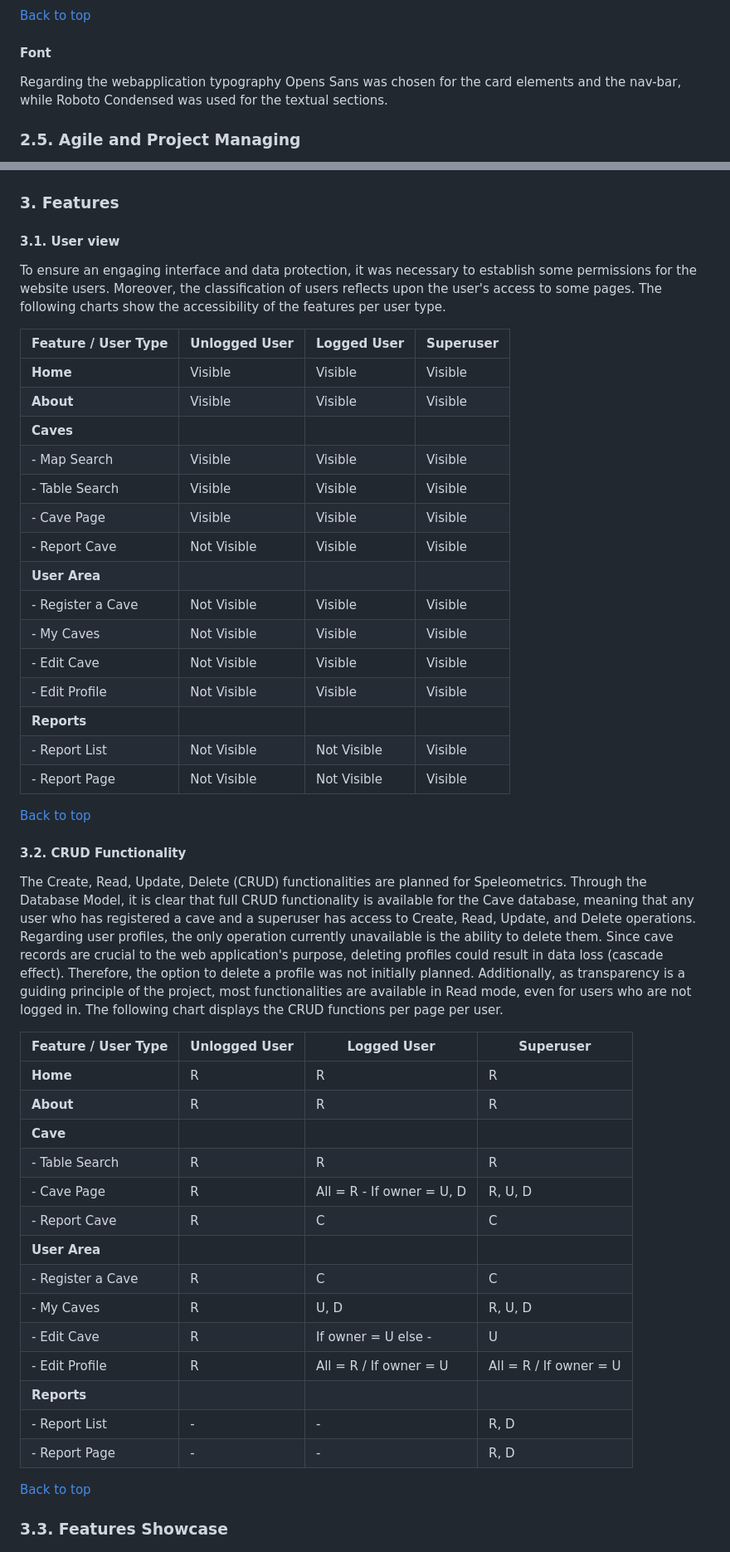
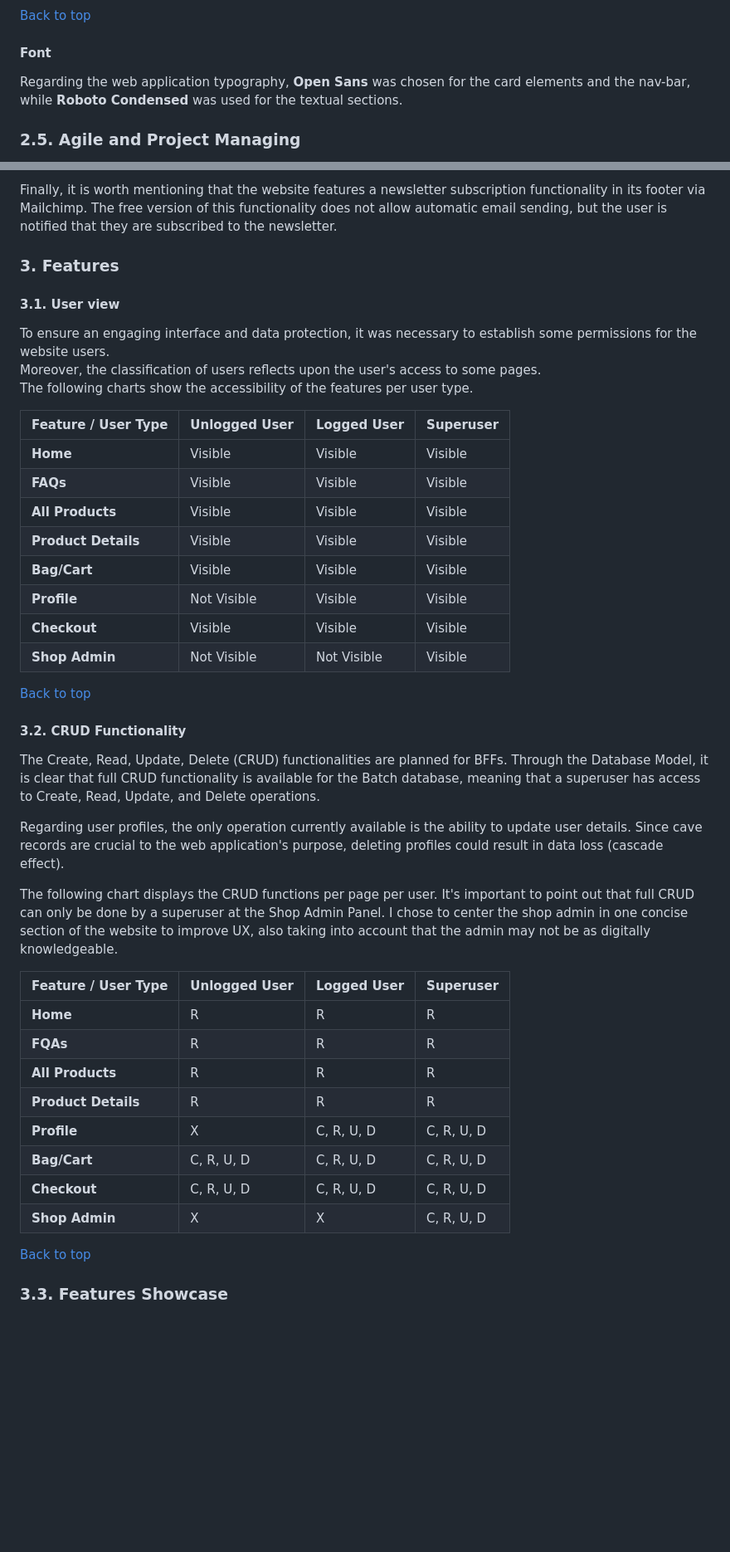
Before and after one commit to hpesciotti/bffs-brazilian-finger-foods, a Markdown page: README.md, 2 parts joined by grey strips. Shown at 83% size. Rendered like a GitHub page; blank space fills up the shorter version.

```diff
--- a/README.md
+++ b/README.md
@@ -515,7 +515,8 @@ Since most pages in the web application have a limited number of buttons, the pr
 
 #### Font
 
-Regarding the webapplication typography Opens Sans was chosen for the card elements and the nav-bar, while Roboto Condensed was used for the textual sections.
+Regarding the web application typography, **Open Sans** was chosen for the card elements and the nav-bar, while **Roboto Condensed** was used for the textual sections.
+
 
 ### **2.5. Agile and Project Managing**
 
@@ -585,5 +586,7 @@ Using **WordTracker** ([link to WordTracker](https://www.wordtracker.com)) to ev
 
 </details>
+
+Finally, it is worth mentioning that the website features a newsletter subscription functionality in its footer via Mailchimp. The free version of this functionality does not allow automatic email sending, but the user is notified that they are subscribed to the newsletter.
 
 ### **3. Features**
 
@@ -596,43 +599,35 @@ The following charts show the accessibility of the features per user type.
 | Feature / User Type       | Unlogged User | Logged User | Superuser |
 |---------------------------|---------------|-------------|-----------|
 | **Home**                  | Visible       | Visible     | Visible   |
-| **About**                 | Visible       | Visible     | Visible   |
-| **Caves**                 |               |             |           |
-| - Map Search              | Visible       | Visible     | Visible   |
-| - Table Search            | Visible       | Visible     | Visible   |
-| - Cave Page               | Visible       | Visible     | Visible   |
-| - Report Cave             | Not Visible    | Visible     | Visible   |
-| **User Area**             |               |             |           |
-| - Register a Cave         | Not Visible    | Visible     | Visible   |
-| - My Caves                | Not Visible    | Visible     | Visible   |
-| - Edit Cave               | Not Visible    | Visible     | Visible   |
-| - Edit Profile            | Not Visible    | Visible     | Visible   |
-| **Reports**               |               |             |           |
-| - Report List             | Not Visible    | Not Visible  | Visible   |
-| - Report Page             | Not Visible    | Not Visible  | Visible   |
+| **FAQs**                  | Visible       | Visible     | Visible   |
+| **All Products**          | Visible       | Visible     | Visible   |
+| **Product Details**       | Visible       | Visible     | Visible   |
+| **Bag/Cart**              | Visible       | Visible     | Visible   |
+| **Profile**               | Not Visible   | Visible     | Visible   |
+| **Checkout**              | Visible       | Visible     | Visible   |
+| **Shop Admin**            | Not Visible   | Not Visible | Visible   |
 
 [Back to top](#readme---table-of-contents)
 
 #### **3.2. CRUD Functionality**
 
-The Create, Read, Update, Delete (CRUD) functionalities are planned for Speleometrics. Through the Database Model, it is clear that full CRUD functionality is available for the Cave database, meaning that any user who has registered a cave and a superuser has access to Create, Read, Update, and Delete operations. Regarding user profiles, the only operation currently unavailable is the ability to delete them. Since cave records are crucial to the web application's purpose, deleting profiles could result in data loss (cascade effect). Therefore, the option to delete a profile was not initially planned. Additionally, as transparency is a guiding principle of the project, most functionalities are available in Read mode, even for users who are not logged in. The following chart displays the CRUD functions per page per user.
+The Create, Read, Update, Delete (CRUD) functionalities are planned for BFFs. Through the Database Model, it is clear that full CRUD functionality is available for the Batch database, meaning that a superuser has access to Create, Read, Update, and Delete operations.
+
+Regarding user profiles, the only operation currently available is the ability to update user details. Since cave records are crucial to the web application's purpose, deleting profiles could result in data loss (cascade effect).
+
+The following chart displays the CRUD functions per page per user. It's important to point out that full CRUD can only be done by a superuser at the Shop Admin Panel. I chose to center the shop admin in one concise section of the website to improve UX, also taking into account that the admin may not be as digitally knowledgeable.
 
 | Feature / User Type       | Unlogged User | Logged User           | Superuser         |
 |---------------------------|---------------|-----------------------|--------------------|
 | **Home**                  | R             | R                     | R                  |
-| **About**                 | R             | R                     | R                  |
-| **Cave**                  |               |                       |                    |
-| - Table Search            | R             | R                     | R                  |
-| - Cave Page               | R             | All = R - If owner = U, D | R, U, D          |
-| - Report Cave             | R             | C                     | C                  |
-| **User Area**             |               |                       |                    |
-| - Register a Cave         | R             | C                     | C                  |
-| - My Caves                | R             | U, D                  | R, U, D            |
-| - Edit Cave               | R             | If owner = U else -  | U                  |
-| - Edit Profile            | R             | All = R / If owner = U | All = R / If owner = U |
-| **Reports**               |               |                       |                    |
-| - Report List             | -             | -                     | R, D               |
-| - Report Page             | -             | -                     | R, D               |
+| **FQAs**                  | R             | R                     | R                  |
+| **All Products**          | R             | R                     | R                  |
+| **Product Details**       | R             | R                     | R                  |
+| **Profile**               | X             | C, R, U, D            | C, R, U, D        |
+| **Bag/Cart**              | C, R, U, D    | C, R, U, D            | C, R, U, D        |
+| **Checkout**              | C, R, U, D    | C, R, U, D            | C, R, U, D        |
+| **Shop Admin**            | X             | X                     | C, R, U, D        |
+
 
 [Back to top](#readme---table-of-contents)
 
```
Also changed, not shown: other parts of README.md (+32 -32 lines).
